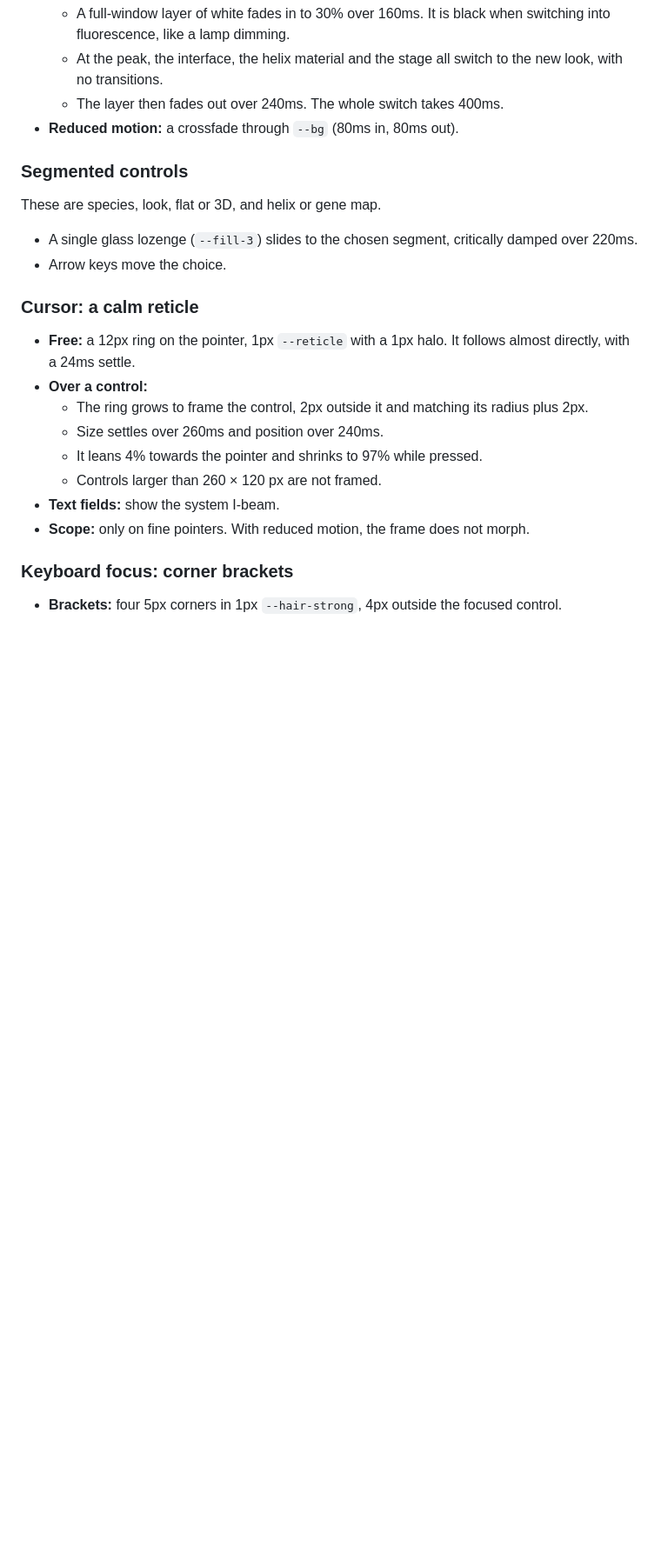
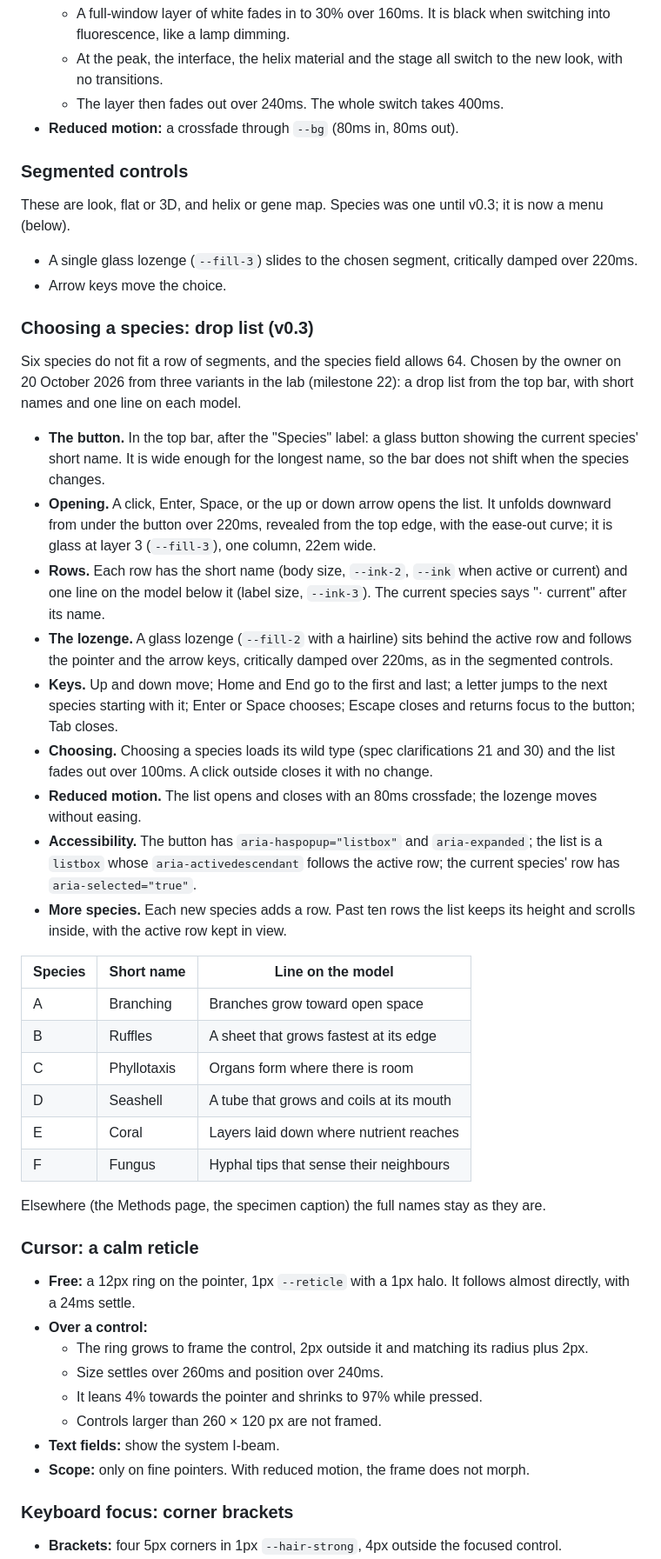
Before and after one commit to pidskrishna/genome-studio, a Markdown page: DESIGN.md, the part around one of its changes. Shown at 87% size. Drawn GitHub-style; blank space fills up the shorter version.

Commit message:
Milestone 22: species switch design pass
The owner chose the drop list (variant A) with short names and one line
on each model. DESIGN.md section 7 now describes it: button, opening,
rows, lozenge, keys, choosing, reduced motion, accessibility, and how
species past six and past ten are added. Section 9 records the decision;
no spec edit. Checked in the lab: six species in all three looks,
keyboard, and reduced motion (an 80 ms fade).

Co-Authored-By: Claude Opus 5.5 <noreply@anthropic.com>

```diff
--- a/DESIGN.md
+++ b/DESIGN.md
@@ -258,10 +258,35 @@ Each entry gives the variant chosen in the lab.
 
 ### Segmented controls
 
-These are species, look, flat or 3D, and helix or gene map.
+These are look, flat or 3D, and helix or gene map. Species was one until v0.3; it is now a menu (below).
 
 - A single glass lozenge (`--fill-3`) slides to the chosen segment, critically damped over 220ms.
 - Arrow keys move the choice.
+
+### Choosing a species: drop list (v0.3)
+
+Six species do not fit a row of segments, and the species field allows 64. Chosen by the owner on 20 October 2026 from three variants in the lab (milestone 22): a drop list from the top bar, with short names and one line on each model.
+
+- **The button.** In the top bar, after the "Species" label: a glass button showing the current species' short name. It is wide enough for the longest name, so the bar does not shift when the species changes.
+- **Opening.** A click, Enter, Space, or the up or down arrow opens the list. It unfolds downward from under the button over 220ms, revealed from the top edge, with the ease-out curve; it is glass at layer 3 (`--fill-3`), one column, 22em wide.
+- **Rows.** Each row has the short name (body size, `--ink-2`, `--ink` when active or current) and one line on the model below it (label size, `--ink-3`). The current species says "· current" after its name.
+- **The lozenge.** A glass lozenge (`--fill-2` with a hairline) sits behind the active row and follows the pointer and the arrow keys, critically damped over 220ms, as in the segmented controls.
+- **Keys.** Up and down move; Home and End go to the first and last; a letter jumps to the next species starting with it; Enter or Space chooses; Escape closes and returns focus to the button; Tab closes.
+- **Choosing.** Choosing a species loads its wild type (spec clarifications 21 and 30) and the list fades out over 100ms. A click outside closes it with no change.
+- **Reduced motion.** The list opens and closes with an 80ms crossfade; the lozenge moves without easing.
+- **Accessibility.** The button has `aria-haspopup="listbox"` and `aria-expanded`; the list is a `listbox` whose `aria-activedescendant` follows the active row; the current species' row has `aria-selected="true"`.
+- **More species.** Each new species adds a row. Past ten rows the list keeps its height and scrolls inside, with the active row kept in view.
+
+| Species | Short name | Line on the model |
+| --- | --- | --- |
+| A | Branching | Branches grow toward open space |
+| B | Ruffles | A sheet that grows fastest at its edge |
+| C | Phyllotaxis | Organs form where there is room |
+| D | Seashell | A tube that grows and coils at its mouth |
+| E | Coral | Layers laid down where nutrient reaches |
+| F | Fungus | Hyphal tips that sense their neighbours |
+
+Elsewhere (the Methods page, the specimen caption) the full names stay as they are.
 
 ### Cursor: a calm reticle
 
```
Also changed, not shown: other parts of DESIGN.md (+4 -0 lines), NOTES.md (+4 -1 lines), PLAN.md (+2 -2 lines).
